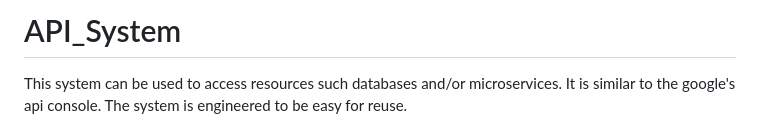
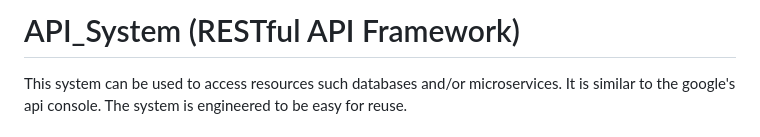
Before and after one commit to Brahim-0/API_System, a Markdown page: README.md, the part around the change. GitHub-like rendering.

```diff
--- a/README.md
+++ b/README.md
@@ -1,4 +1,4 @@
-# API_System
+# API_System (RESTful API Framework)
 This system can be used to access resources such databases and/or microservices. It is similar to the google's api console. The system is engineered to be easy for reuse.
 
 # API system responsible for:
```
